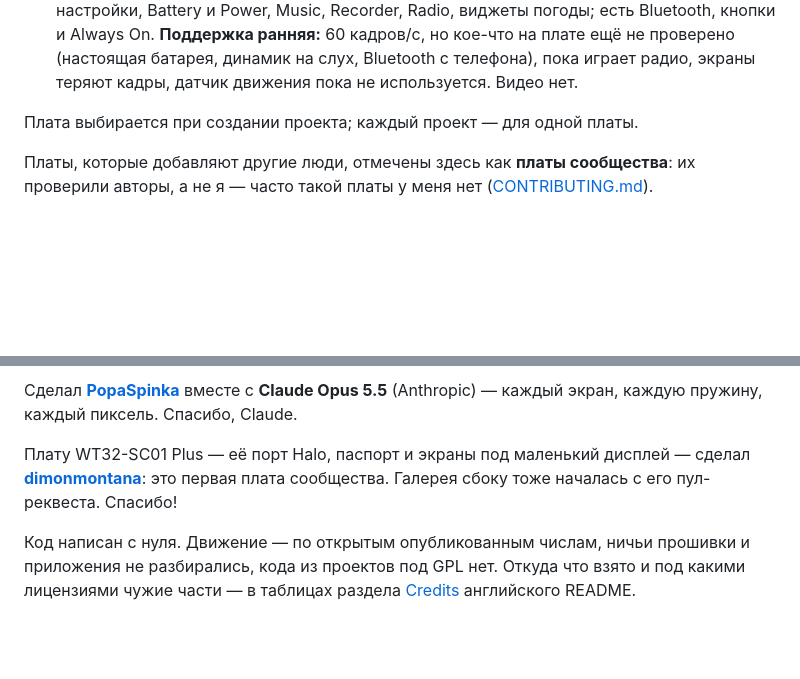
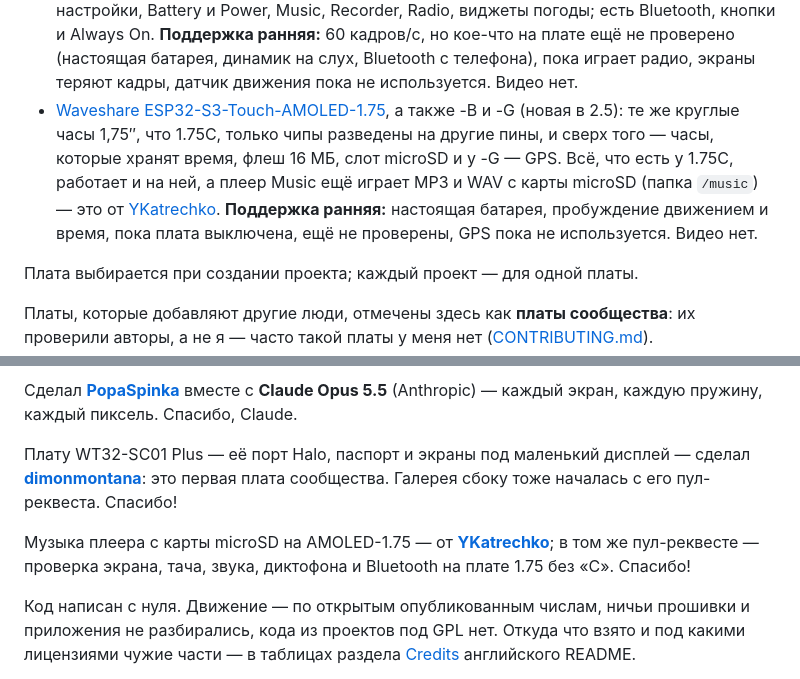
Before and after one commit to PopaSpinka/PopkaStudio, a Markdown page: README.ru.md, 2 parts joined by grey strips. Rendered like a GitHub page; blank space fills up the shorter version.

```diff
--- a/README.ru.md
+++ b/README.ru.md
@@ -68,6 +68,12 @@ PopkaStudio — редактор интерфейсов для экранов н
   Recorder, Radio, виджеты погоды; есть Bluetooth, кнопки и Always On. **Поддержка ранняя:** 60 кадров/с, но кое-что на
   плате ещё не проверено (настоящая батарея, динамик на слух, Bluetooth с телефона), пока играет радио, экраны теряют
   кадры, датчик движения пока не используется. Видео нет.
+- [Waveshare ESP32-S3-Touch-AMOLED-1.75](https://www.waveshare.com/esp32-s3-touch-amoled-1.75.htm), а также -B и -G
+  (новая в 2.5): те же круглые часы 1,75″, что 1.75C, только чипы разведены на другие пины, и сверх того — часы,
+  которые хранят время, флеш 16 МБ, слот microSD и у -G — GPS. Всё, что есть у 1.75C, работает и на ней, а плеер Music
+  ещё играет MP3 и WAV с карты microSD (папка `/music`) — это от [YKatrechko](https://github.com/YKatrechko).
+  **Поддержка ранняя:** настоящая батарея, пробуждение движением и время, пока плата выключена, ещё не проверены, GPS
+  пока не используется. Видео нет.
 
 Плата выбирается при создании проекта; каждый проект — для одной платы.
 
@@ -208,6 +214,9 @@ Swiss Jazz.
 **[dimonmontana](https://github.com/dimonmontana)**: это первая плата сообщества. Галерея сбоку тоже началась с его
 пул-реквеста. Спасибо!
 
+Музыка плеера с карты microSD на AMOLED-1.75 — от **[YKatrechko](https://github.com/YKatrechko)**; в том же
+пул-реквесте — проверка экрана, тача, звука, диктофона и Bluetooth на плате 1.75 без «C». Спасибо!
+
 Код написан с нуля. Движение — по открытым опубликованным числам, ничьи прошивки и приложения не разбирались, кода из
 проектов под GPL нет. Откуда что взято и под какими лицензиями чужие части — в таблицах раздела
 [Credits](README.md#credits) английского README.
```
Also changed, not shown: README.md (+11 -2 lines), docs/screenshots/about.png, 16 other files.
